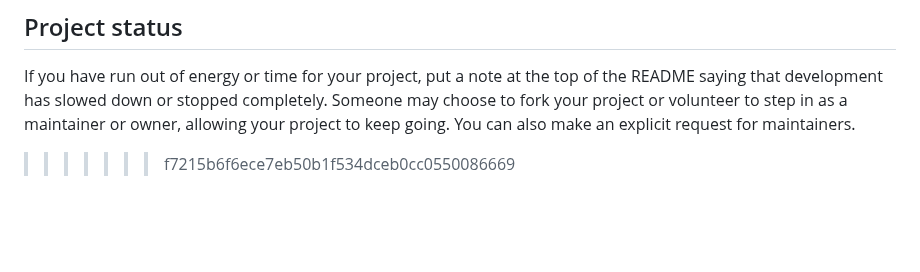
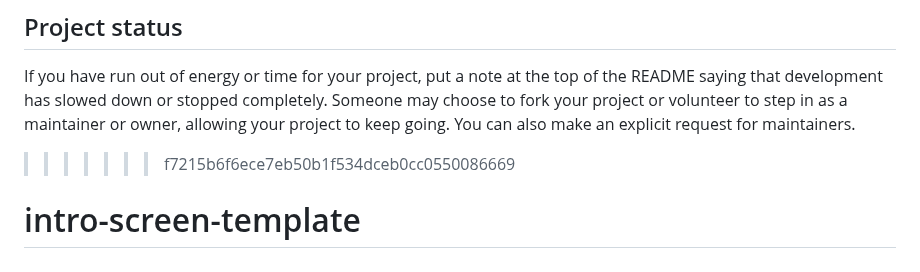
Before and after one commit to r1356-w/intro-screen-template, a Markdown page: README.md, the part around the change. Drawn GitHub-style; blank space fills up the shorter version.

```diff
--- a/README.md
+++ b/README.md
@@ -110,3 +110,4 @@ For open source projects, say how it is licensed.
 ## Project status
 If you have run out of energy or time for your project, put a note at the top of the README saying that development has slowed down or stopped completely. Someone may choose to fork your project or volunteer to step in as a maintainer or owner, allowing your project to keep going. You can also make an explicit request for maintainers.
 >>>>>>> f7215b6f6ece7eb50b1f534dceb0cc0550086669
+# intro-screen-template
```
